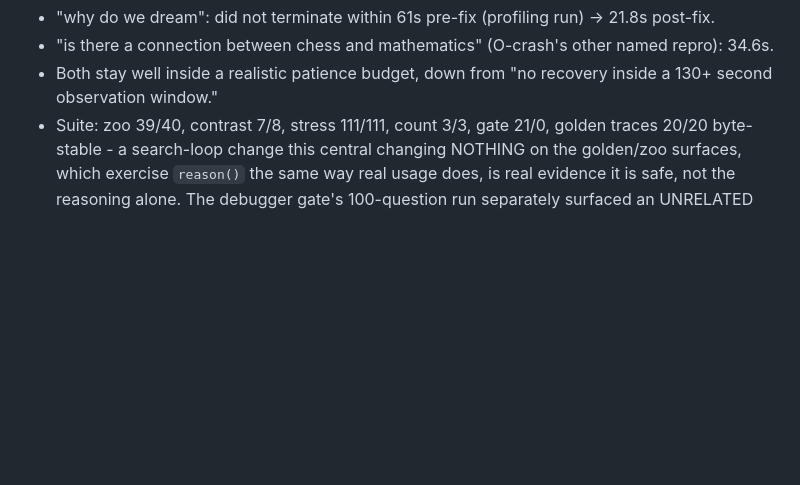
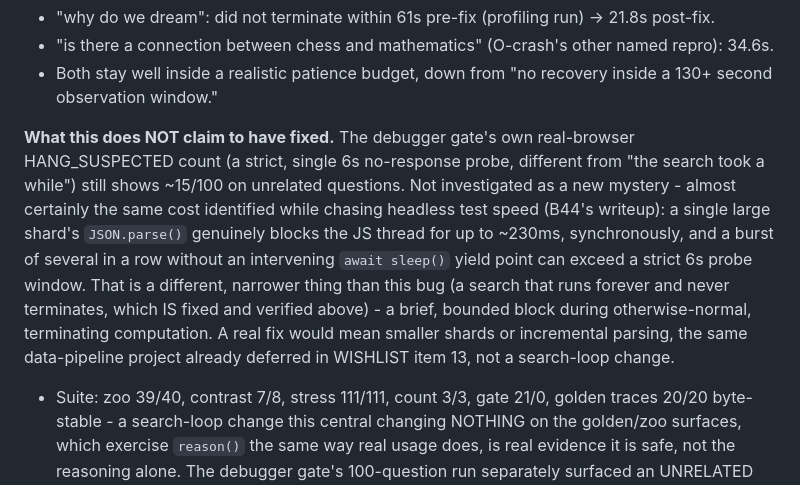
Before and after one commit to rj45Thompson/anchor-demo, a Markdown page: BUGS.md, the part around the change. Rendered like a GitHub page; blank space fills up the shorter version.

Commit message:
BUGS.md: connect the debugger gate's remaining hangs to the JSON.parse cost, not a new bug
Small, honest scope note on B42: the real-browser gate's ~15/100 HANG_SUSPECTED
count is a different, narrower thing than the bug B42 actually fixed (a search
that ran forever). Almost certainly the same large-shard JSON.parse blocking
cost documented while investigating headless test speed - a brief, bounded
block during otherwise-normal, terminating computation, not chased further
here since a real fix means the shard-format project already deferred.

Co-Authored-By: Claude Sonnet 5 <noreply@anthropic.com>

```diff
--- a/BUGS.md
+++ b/BUGS.md
@@ -692,6 +692,17 @@ valid, previously-opened node - it never depended on the NEXT hop's node succeed
 - "is there a connection between chess and mathematics" (O-crash's other named repro): 34.6s.
 - Both stay well inside a realistic patience budget, down from "no recovery inside a 130+ second
   observation window."
+
+**What this does NOT claim to have fixed.** The debugger gate's own real-browser HANG_SUSPECTED
+count (a strict, single 6s no-response probe, different from "the search took a while") still
+shows ~15/100 on unrelated questions. Not investigated as a new mystery - almost certainly the
+same cost identified while chasing headless test speed (B44's writeup): a single large shard's
+`JSON.parse()` genuinely blocks the JS thread for up to ~230ms, synchronously, and a burst of
+several in a row without an intervening `await sleep()` yield point can exceed a strict 6s probe
+window. That is a different, narrower thing than this bug (a search that runs forever and never
+terminates, which IS fixed and verified above) - a brief, bounded block during otherwise-normal,
+terminating computation. A real fix would mean smaller shards or incremental parsing, the same
+data-pipeline project already deferred in WISHLIST item 13, not a search-loop change.
 - Suite: zoo 39/40, contrast 7/8, stress 111/111, count 3/3, gate 21/0, golden traces 20/20
   byte-stable - a search-loop change this central changing NOTHING on the golden/zoo surfaces,
   which exercise `reason()` the same way real usage does, is real evidence it is safe, not the
```
